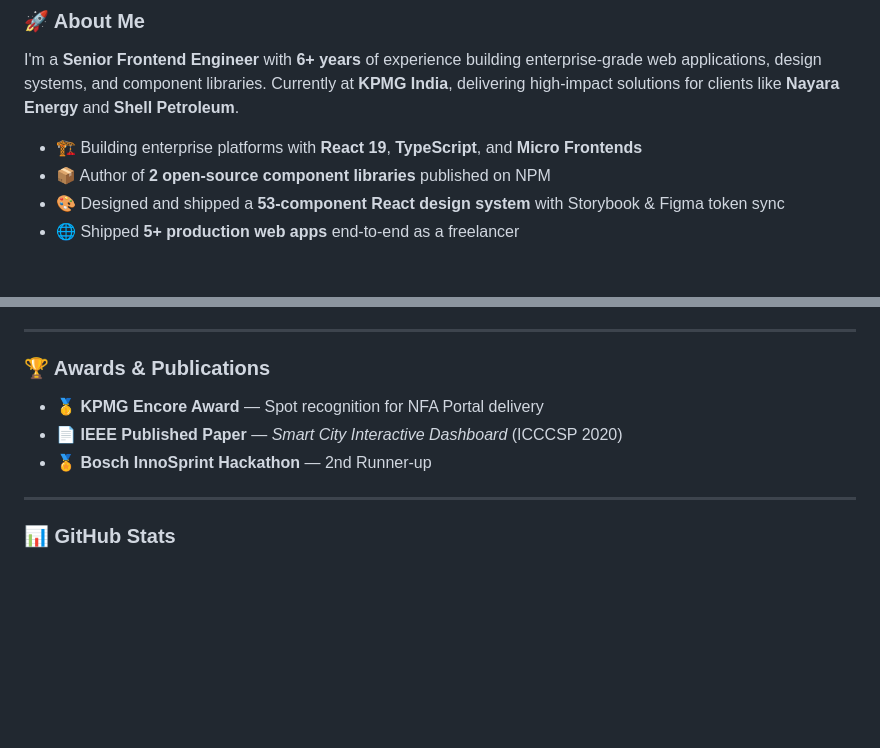
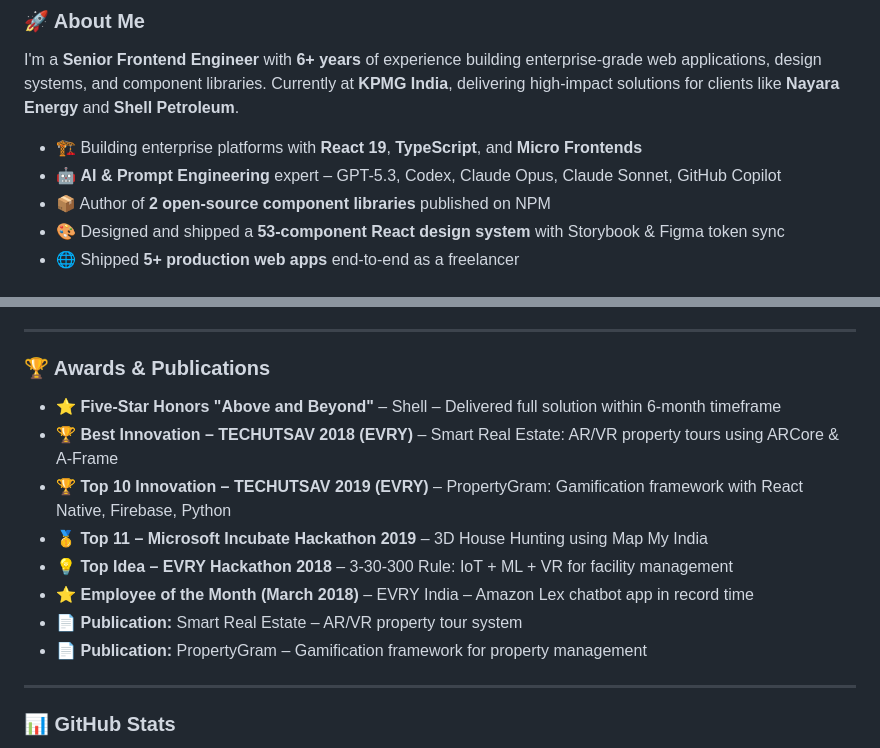
Before and after one commit to arjunsedani/arjunsedani, a Markdown page: README.md, 2 parts joined by grey strips. GitHub-like rendering; blank space fills up the shorter version.

```diff
--- a/README.md
+++ b/README.md
@@ -19,6 +19,7 @@
 I'm a **Senior Frontend Engineer** with **6+ years** of experience building enterprise-grade web applications, design systems, and component libraries. Currently at **KPMG India**, delivering high-impact solutions for clients like **Nayara Energy** and **Shell Petroleum**.
 
 - 🏗️ Building enterprise platforms with **React 19**, **TypeScript**, and **Micro Frontends**
+- 🤖 **AI & Prompt Engineering** expert – GPT-5.3, Codex, Claude Opus, Claude Sonnet, GitHub Copilot
 - 📦 Author of **2 open-source component libraries** published on NPM
 - 🎨 Designed and shipped a **53-component React design system** with Storybook & Figma token sync
 - 🌐 Shipped **5+ production web apps** end-to-end as a freelancer
@@ -87,9 +95,14 @@ I'm a **Senior Frontend Engineer** with **6+ years** of experience building ente
 
 ### 🏆 Awards & Publications
 
-- 🥇 **KPMG Encore Award** — Spot recognition for NFA Portal delivery
-- 📄 **IEEE Published Paper** — *Smart City Interactive Dashboard* (ICCCSP 2020)
-- 🏅 **Bosch InnoSprint Hackathon** — 2nd Runner-up
+- ⭐ **Five-Star Honors "Above and Beyond"** – Shell – Delivered full solution within 6-month timeframe
+- 🏆 **Best Innovation – TECHUTSAV 2018 (EVRY)** – Smart Real Estate: AR/VR property tours using ARCore & A-Frame
+- 🏆 **Top 10 Innovation – TECHUTSAV 2019 (EVRY)** – PropertyGram: Gamification framework with React Native, Firebase, Python
+- 🥇 **Top 11 – Microsoft Incubate Hackathon 2019** – 3D House Hunting using Map My India
+- 💡 **Top Idea – EVRY Hackathon 2018** – 3-30-300 Rule: IoT + ML + VR for facility management
+- ⭐ **Employee of the Month (March 2018)** – EVRY India – Amazon Lex chatbot app in record time
+- 📄 **Publication:** Smart Real Estate – AR/VR property tour system
+- 📄 **Publication:** PropertyGram – Gamification framework for property management
 
 ---
 
```
Also changed, not shown: other parts of README.md (+16 -1 lines).
